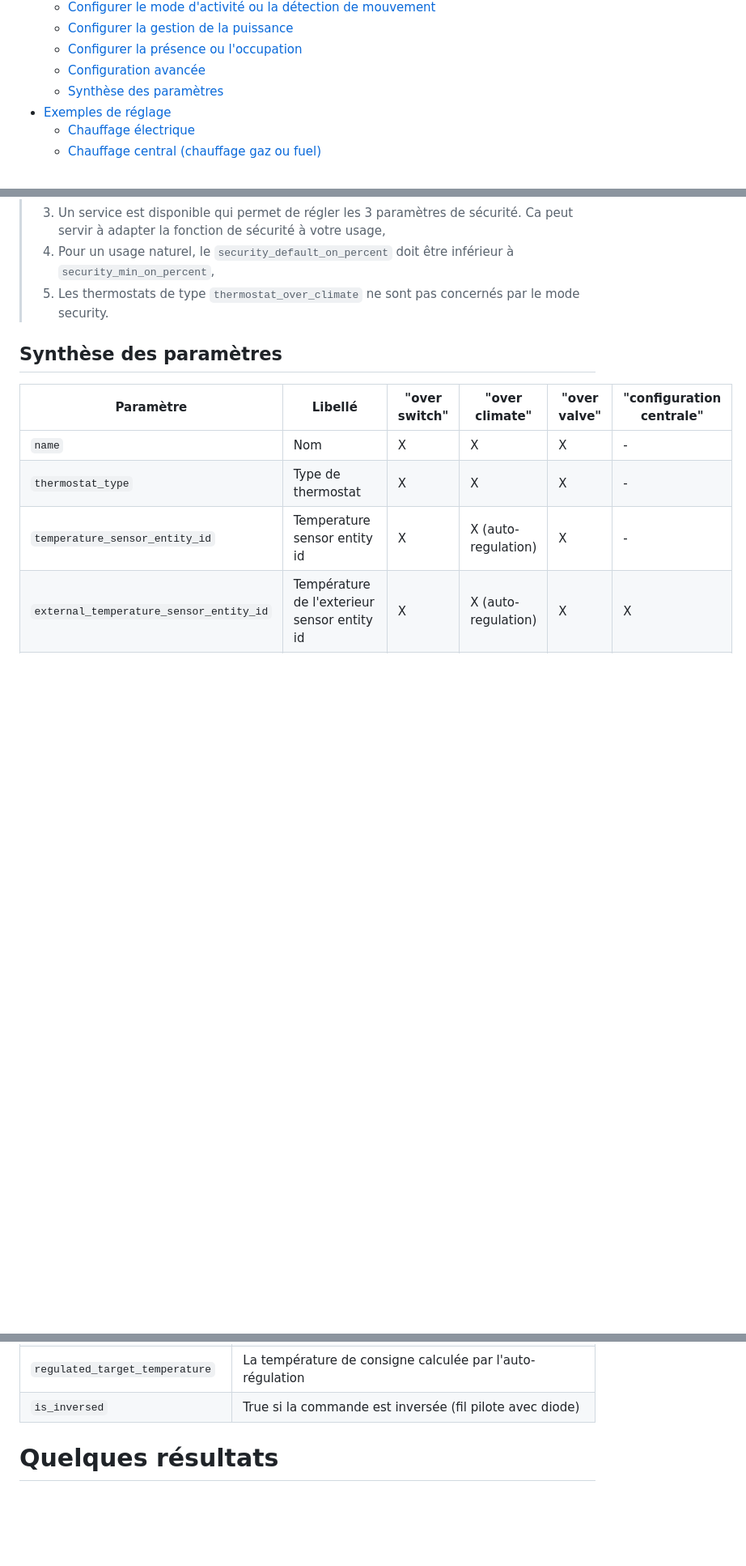
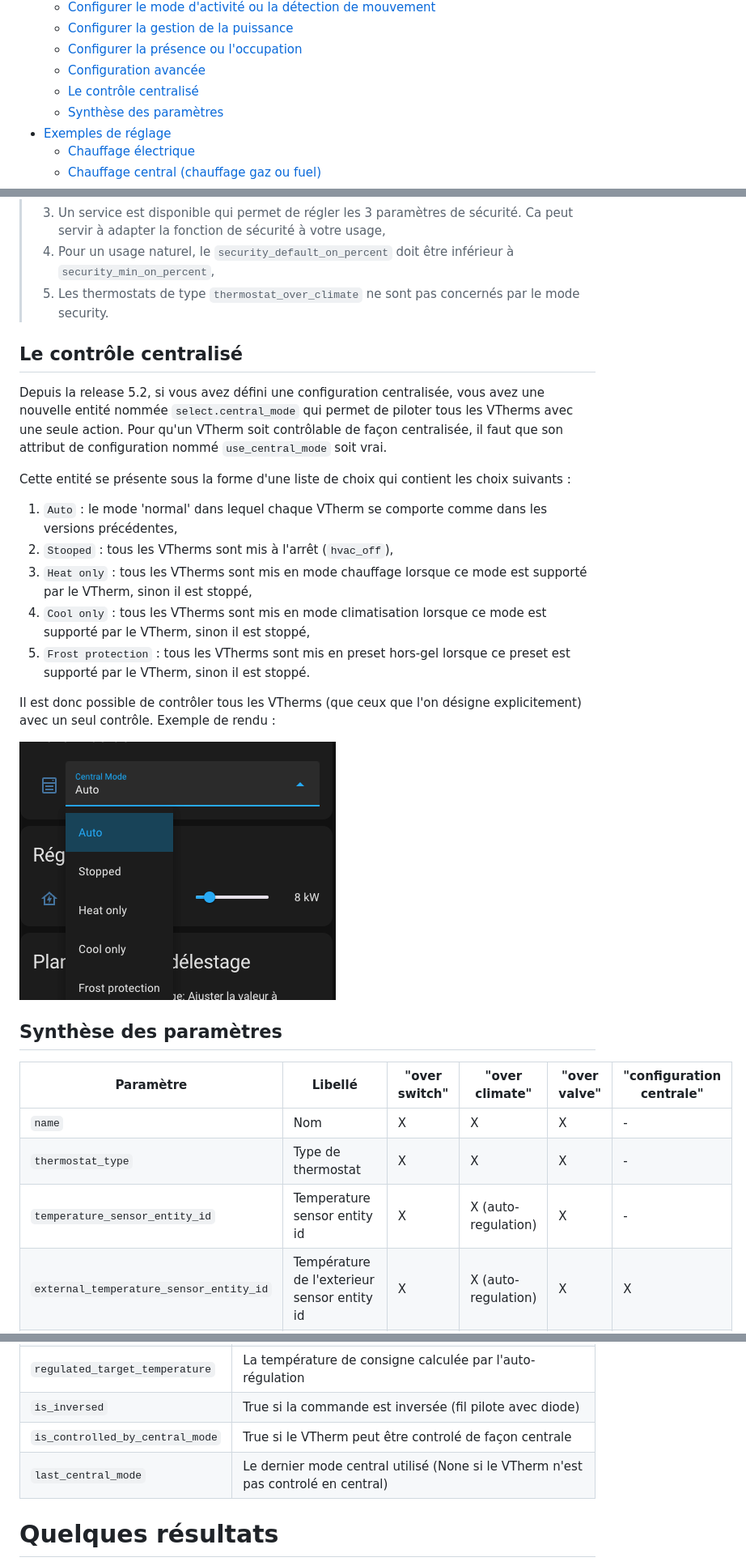
Before and after one commit to jmcollin78/versatile_thermostat, a Markdown page: README-fr.md, 3 parts joined by grey strips. Shown at 81% size. Rendered like a GitHub page; pictures changed too: images/central_mode.png (added); blank space fills up the shorter version.

Commit message:
Release

```diff
--- a/README-fr.md
+++ b/README-fr.md
@@ -34,6 +34,7 @@
   - [Configurer la gestion de la puissance](#configurer-la-gestion-de-la-puissance)
   - [Configurer la présence ou l'occupation](#configurer-la-présence-ou-loccupation)
   - [Configuration avancée](#configuration-avancée)
+  - [Le contrôle centralisé](#le-contrôle-centralisé)
   - [Synthèse des paramètres](#synthèse-des-paramètres)
 - [Exemples de réglage](#exemples-de-réglage)
   - [Chauffage électrique](#chauffage-électrique)
@@ -515,6 +522,21 @@ Voir [exemple de réglages](#examples-tuning) pour avoir des exemples de réglag
 > 4. Pour un usage naturel, le ``security_default_on_percent`` doit être inférieur à ``security_min_on_percent``,
 > 5. Les thermostats de type ``thermostat_over_climate`` ne sont pas concernés par le mode security.
 
+## Le contrôle centralisé
+Depuis la release 5.2, si vous avez défini une configuration centralisée, vous avez une nouvelle entité nommée `select.central_mode` qui permet de piloter tous les VTherms avec une seule action. Pour qu'un VTherm soit contrôlable de façon centralisée, il faut que son attribut de configuration nommé `use_central_mode` soit vrai.
+
+Cette entité se présente sous la forme d'une liste de choix qui contient les choix suivants :
+1. `Auto` : le mode 'normal' dans lequel chaque VTherm se comporte comme dans les versions précédentes,
+2. `Stooped` : tous les VTherms sont mis à l'arrêt (`hvac_off`),
+3. `Heat only` : tous les VTherms sont mis en mode chauffage lorsque ce mode est supporté par le VTherm, sinon il est stoppé,
+3. `Cool only` : tous les VTherms sont mis en mode climatisation lorsque ce mode est supporté par le VTherm, sinon il est stoppé,
+4. `Frost protection` : tous les VTherms sont mis en preset hors-gel lorsque ce preset est supporté par le VTherm, sinon il est stoppé.
+
+Il est donc possible de contrôler tous les VTherms (que ceux que l'on désigne explicitement) avec un seul contrôle.
+Exemple de rendu :
+
+![central_mode](/images/central_mode.png?raw=true)
+
 ## Synthèse des paramètres
 
 | Paramètre                                 | Libellé                                                                           | "over switch" | "over climate"      | "over valve" | "configuration centrale" |
@@ -835,6 +858,8 @@ Les attributs personnalisés sont les suivants :
 | ``valve_open_percent``            | Le pourcentage d'ouverture de la vanne                                                                                                                                   |
 | ``regulated_target_temperature``  | La température de consigne calculée par l'auto-régulation                                                                                                                |
 | ``is_inversed``                   | True si la commande est inversée (fil pilote avec diode)                                                                                                                 |
+| ``is_controlled_by_central_mode`` | True si le VTherm peut être controlé de façon centrale                                                                                                                   |
+| ``last_central_mode``             | Le dernier mode central utilisé (None si le VTherm n'est pas controlé en central)                                                                                        |
 
 # Quelques résultats
 
```
Also changed, not shown: other parts of README-fr.md (+16 -5 lines), README.md (+37 -6 lines), images/config-main.png, images/config-main0.png (added), images/plotly-curves.png (added), 2 other files.
